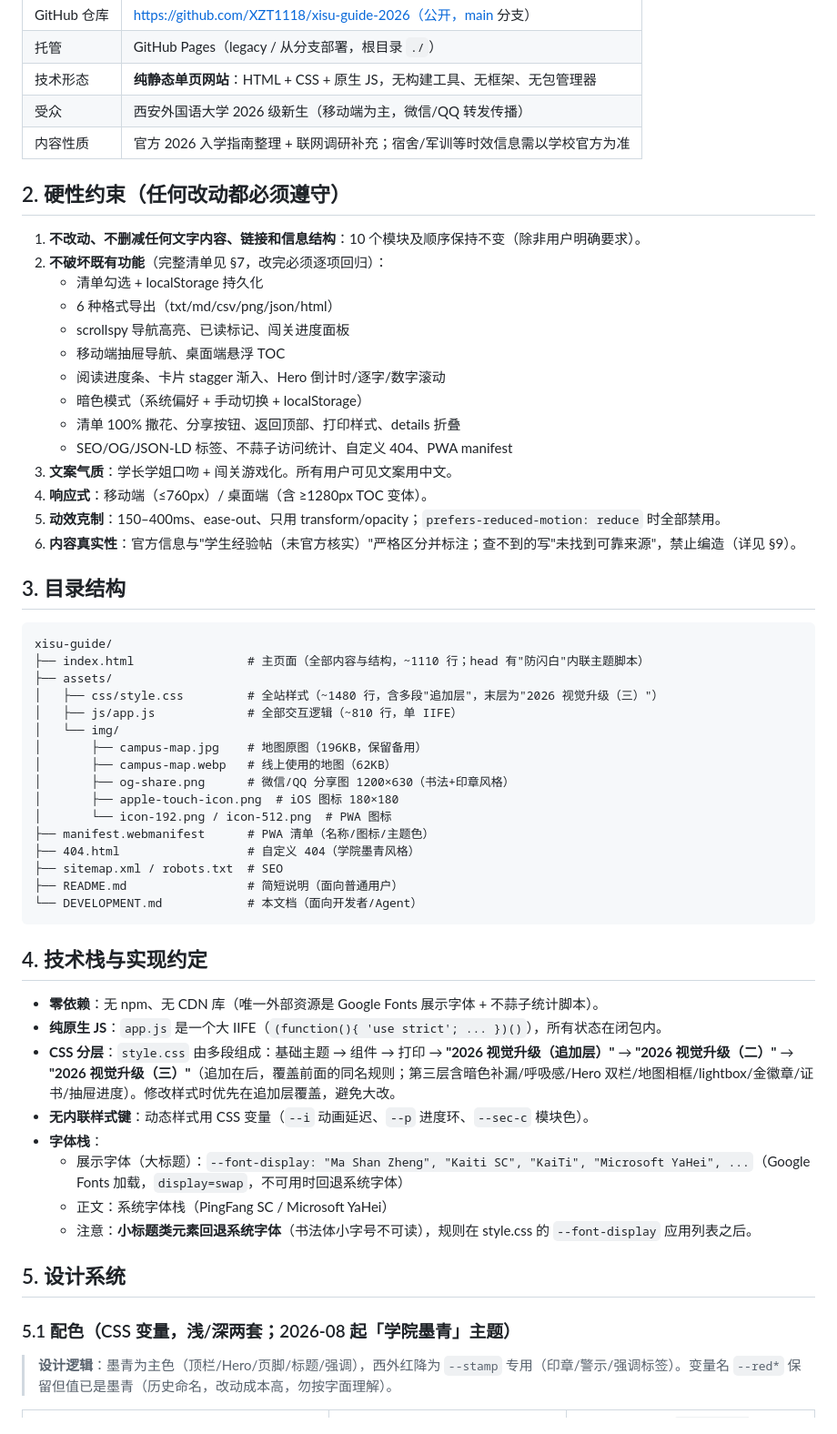
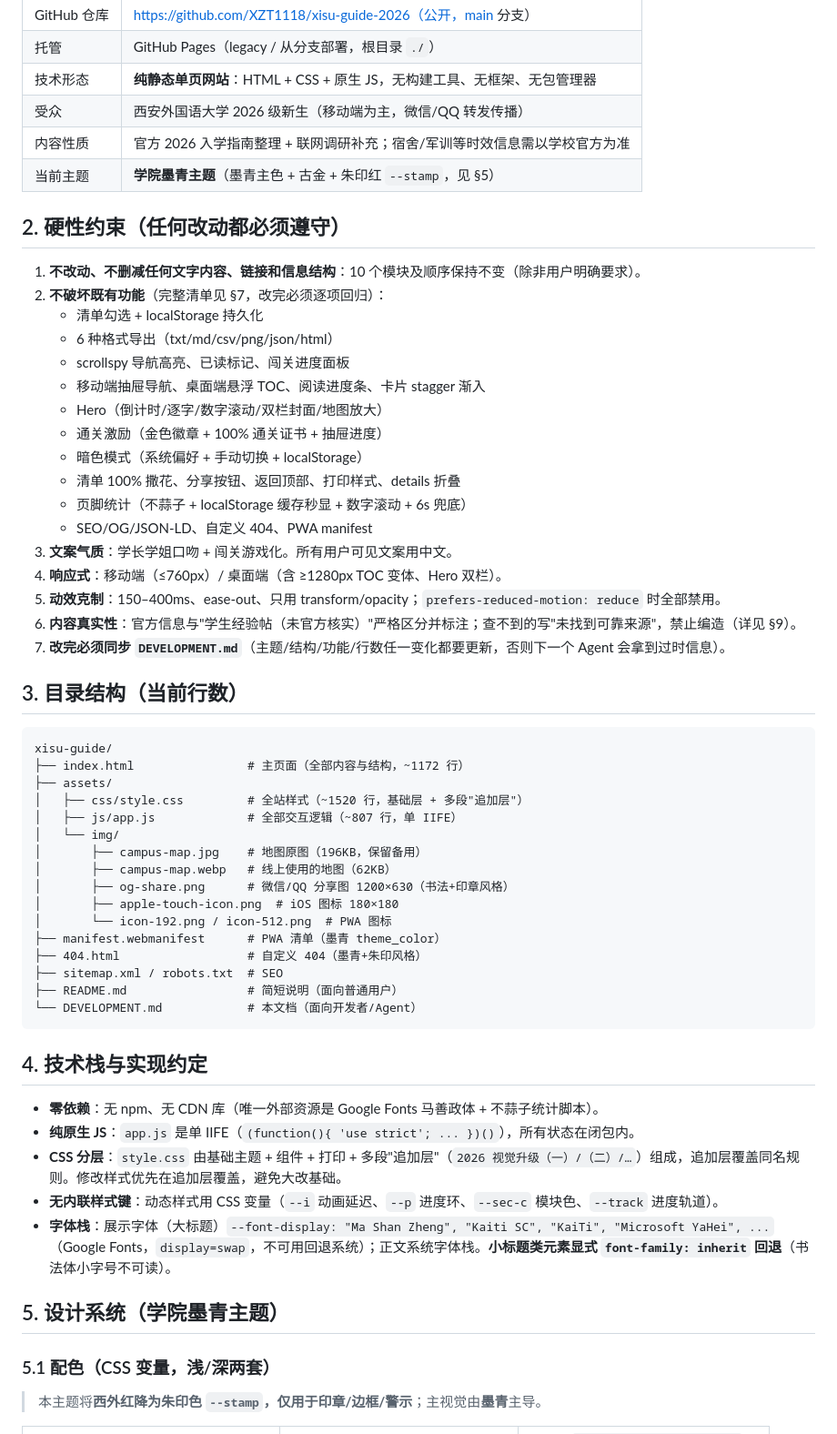
Before and after one commit to XZT1118/xisu-guide-2026, a Markdown page: DEVELOPMENT.md, the part around one of its changes. Shown at 91% size. Rendered like a GitHub page.

````diff
--- a/DEVELOPMENT.md
+++ b/DEVELOPMENT.md
@@ -16,6 +16,7 @@
 | 技术形态 | **纯静态单页网站**：HTML + CSS + 原生 JS，无构建工具、无框架、无包管理器 |
 | 受众 | 西安外国语大学 2026 级新生（移动端为主，微信/QQ 转发传播） |
 | 内容性质 | 官方 2026 入学指南整理 + 联网调研补充；宿舍/军训等时效信息需以学校官方为准 |
+| 当前主题 | **学院墨青主题**（墨青主色 + 古金 + 朱印红 `--stamp`，见 §5） |
 
 ## 2. 硬性约束（任何改动都必须遵守）
 
@@ -24,32 +25,35 @@
    - 清单勾选 + localStorage 持久化
    - 6 种格式导出（txt/md/csv/png/json/html）
    - scrollspy 导航高亮、已读标记、闯关进度面板
-   - 移动端抽屉导航、桌面端悬浮 TOC
-   - 阅读进度条、卡片 stagger 渐入、Hero 倒计时/逐字/数字滚动
+   - 移动端抽屉导航、桌面端悬浮 TOC、阅读进度条、卡片 stagger 渐入
+   - Hero（倒计时/逐字/数字滚动/双栏封面/地图放大）
+   - 通关激励（金色徽章 + 100% 通关证书 + 抽屉进度）
    - 暗色模式（系统偏好 + 手动切换 + localStorage）
    - 清单 100% 撒花、分享按钮、返回顶部、打印样式、details 折叠
-   - SEO/OG/JSON-LD 标签、不蒜子访问统计、自定义 404、PWA manifest
+   - 页脚统计（不蒜子 + localStorage 缓存秒显 + 数字滚动 + 6s 兜底）
+   - SEO/OG/JSON-LD、自定义 404、PWA manifest
 3. **文案气质**：学长学姐口吻 + 闯关游戏化。所有用户可见文案用中文。
-4. **响应式**：移动端（≤760px）/ 桌面端（含 ≥1280px TOC 变体）。
+4. **响应式**：移动端（≤760px）/ 桌面端（含 ≥1280px TOC 变体、Hero 双栏）。
 5. **动效克制**：150–400ms、ease-out、只用 transform/opacity；`prefers-reduced-motion: reduce` 时全部禁用。
 6. **内容真实性**：官方信息与"学生经验帖（未官方核实）"严格区分并标注；查不到的写"未找到可靠来源"，禁止编造（详见 §9）。
+7. **改完必须同步 `DEVELOPMENT.md`**（主题/结构/功能/行数任一变化都要更新，否则下一个 Agent 会拿到过时信息）。
 
-## 3. 目录结构
+## 3. 目录结构（当前行数）
 
 ```
 xisu-guide/
-├── index.html                # 主页面（全部内容与结构，~1110 行；head 有"防闪白"内联主题脚本）
+├── index.html                # 主页面（全部内容与结构，~1172 行）
 ├── assets/
-│   ├── css/style.css         # 全站样式（~1480 行，含多段"追加层"，末层为"2026 视觉升级（三）"）
-│   ├── js/app.js             # 全部交互逻辑（~810 行，单 IIFE）
+│   ├── css/style.css         # 全站样式（~1520 行，基础层 + 多段"追加层"）
+│   ├── js/app.js             # 全部交互逻辑（~807 行，单 IIFE）
 │   └── img/
 │       ├── campus-map.jpg    # 地图原图（196KB，保留备用）
 │       ├── campus-map.webp   # 线上使用的地图（62KB）
 │       ├── og-share.png      # 微信/QQ 分享图 1200×630（书法+印章风格）
 │       ├── apple-touch-icon.png  # iOS 图标 180×180
 │       └── icon-192.png / icon-512.png  # PWA 图标
-├── manifest.webmanifest      # PWA 清单（名称/图标/主题色）
-├── 404.html                  # 自定义 404（学院墨青风格）
+├── manifest.webmanifest      # PWA 清单（墨青 theme_color）
+├── 404.html                  # 自定义 404（墨青+朱印风格）
 ├── sitemap.xml / robots.txt  # SEO
 ├── README.md                 # 简短说明（面向普通用户）
 └── DEVELOPMENT.md            # 本文档（面向开发者/Agent）
@@ -57,19 +61,16 @@ xisu-guide/
 
 ## 4. 技术栈与实现约定
 
-- **零依赖**：无 npm、无 CDN 库（唯一外部资源是 Google Fonts 展示字体 + 不蒜子统计脚本）。
-- **纯原生 JS**：`app.js` 是一个大 IIFE（`(function(){ 'use strict'; ... })()`），所有状态在闭包内。
-- **CSS 分层**：`style.css` 由多段组成：基础主题 → 组件 → 打印 → **"2026 视觉升级（追加层）"** → **"2026 视觉升级（二）"** → **"2026 视觉升级（三）"**（追加在后，覆盖前面的同名规则；第三层含暗色补漏/呼吸感/Hero 双栏/地图相框/lightbox/金徽章/证书/抽屉进度）。修改样式时优先在追加层覆盖，避免大改。
-- **无内联样式键**：动态样式用 CSS 变量（`--i` 动画延迟、`--p` 进度环、`--sec-c` 模块色）。
-- **字体栈**：
-  - 展示字体（大标题）：`--font-display: "Ma Shan Zheng", "Kaiti SC", "KaiTi", "Microsoft YaHei", ...`（Google Fonts 加载，`display=swap`，不可用时回退系统字体）
-  - 正文：系统字体栈（PingFang SC / Microsoft YaHei）
-  - 注意：**小标题类元素回退系统字体**（书法体小字号不可读），规则在 style.css 的 `--font-display` 应用列表之后。
+- **零依赖**：无 npm、无 CDN 库（唯一外部资源是 Google Fonts 马善政体 + 不蒜子统计脚本）。
+- **纯原生 JS**：`app.js` 是单 IIFE（`(function(){ 'use strict'; ... })()`），所有状态在闭包内。
+- **CSS 分层**：`style.css` 由基础主题 + 组件 + 打印 + 多段"追加层"（`2026 视觉升级（一）/（二）/…`）组成，追加层覆盖同名规则。修改样式优先在追加层覆盖，避免大改基础。
+- **无内联样式键**：动态样式用 CSS 变量（`--i` 动画延迟、`--p` 进度环、`--sec-c` 模块色、`--track` 进度轨道）。
+- **字体栈**：展示字体（大标题）`--font-display: "Ma Shan Zheng", "Kaiti SC", "KaiTi", "Microsoft YaHei", ...`（Google Fonts，`display=swap`，不可用回退系统）；正文系统字体栈。**小标题类元素显式 `font-family: inherit` 回退**（书法体小字号不可读）。
 
-## 5. 设计系统
+## 5. 设计系统（学院墨青主题）
 
-### 5.1 配色（CSS 变量，浅/深两套；2026-08 起「学院墨青」主题）
-> **设计逻辑**：墨青为主色（顶栏/Hero/页脚/标题/强调），西外红降为 `--stamp` 专用（印章/警示/强调标签）。变量名 `--red*` 保留但值已是墨青（历史命名，改动成本高，勿按字面理解）。
+### 5.1 配色（CSS 变量，浅/深两套）
+> 本主题将**西外红降为朱印色 `--stamp`，仅用于印章/边框/警示**；主视觉由**墨青**主导。
 
 | 变量 | 浅色 | 暗色（`html[data-theme="dark"]`） |
 |---|---|---|
````
Also changed, not shown: other parts of DEVELOPMENT.md (+97 -100 lines).
